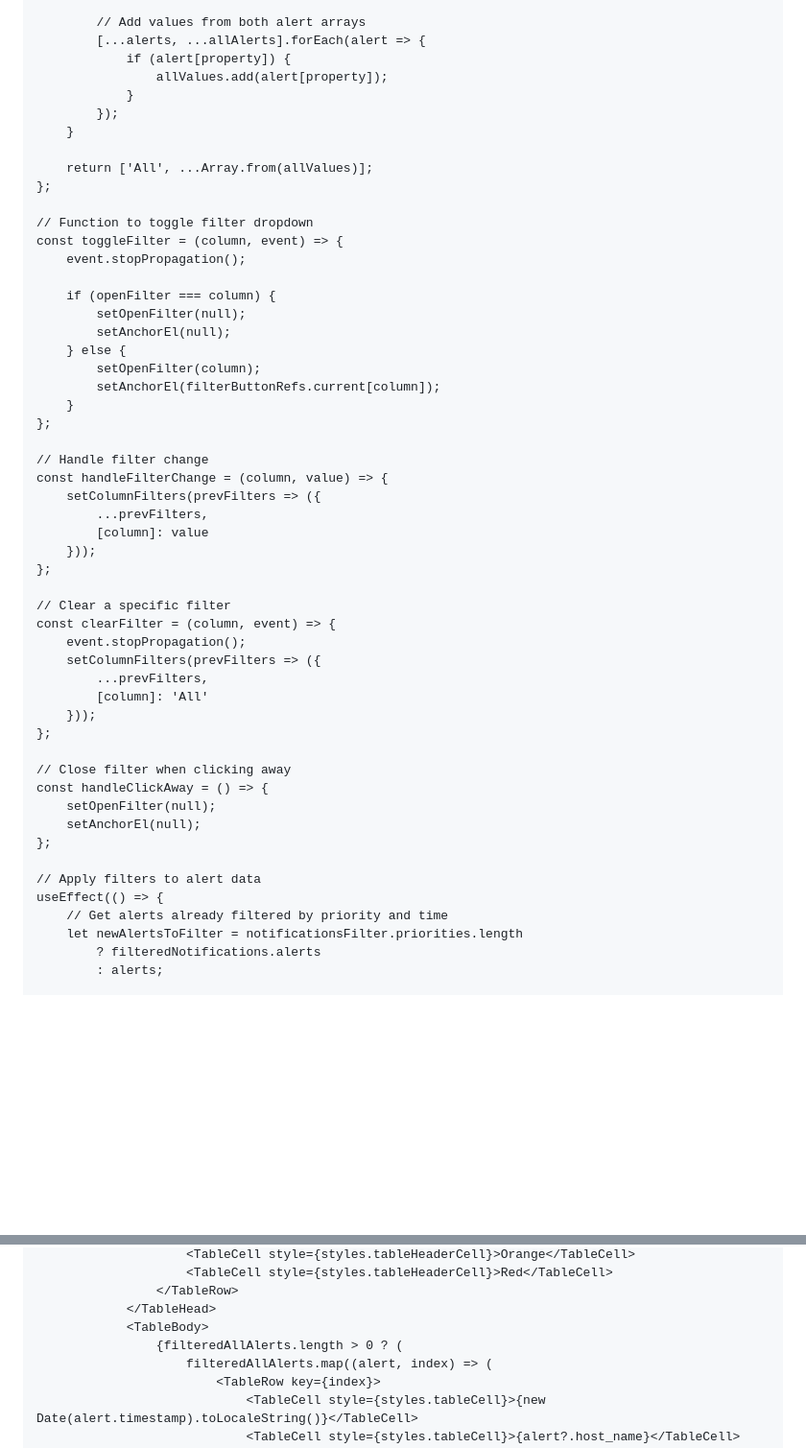
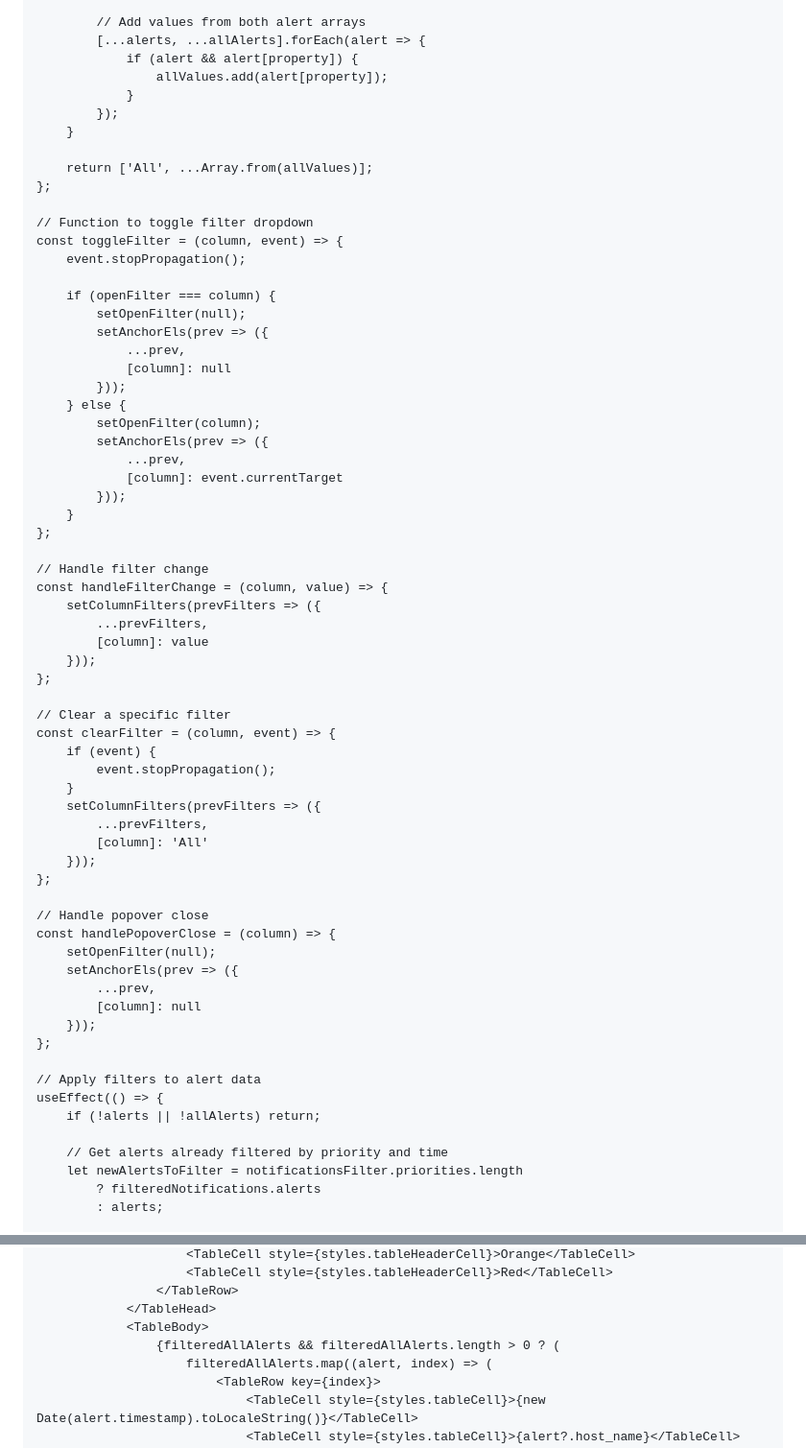
Before and after one commit to narahari27/Javascriptmastered, a Markdown page: README.md, 2 parts joined by grey strips. Shown at 96% size. Rendered like a GitHub page; blank space fills up the shorter version.

```diff
--- a/README.md
+++ b/README.md
@@ -116,7 +116,7 @@ const Notifications = () => {
 
             // Add values from both alert arrays
             [...alerts, ...allAlerts].forEach(alert => {
-                if (alert[property]) {
+                if (alert && alert[property]) {
                     allValues.add(alert[property]);
                 }
             });
@@ -131,10 +131,16 @@ const Notifications = () => {
 
         if (openFilter === column) {
             setOpenFilter(null);
-            setAnchorEl(null);
+            setAnchorEls(prev => ({
+                ...prev,
+                [column]: null
+            }));
         } else {
             setOpenFilter(column);
-            setAnchorEl(filterButtonRefs.current[column]);
+            setAnchorEls(prev => ({
+                ...prev,
+                [column]: event.currentTarget
+            }));
         }
     };
 
@@ -148,21 +154,28 @@ const Notifications = () => {
 
     // Clear a specific filter
     const clearFilter = (column, event) => {
-        event.stopPropagation();
+        if (event) {
+            event.stopPropagation();
+        }
         setColumnFilters(prevFilters => ({
             ...prevFilters,
             [column]: 'All'
         }));
     };
 
-    // Close filter when clicking away
-    const handleClickAway = () => {
+    // Handle popover close
+    const handlePopoverClose = (column) => {
         setOpenFilter(null);
-        setAnchorEl(null);
+        setAnchorEls(prev => ({
+            ...prev,
+            [column]: null
+        }));
     };
 
     // Apply filters to alert data
     useEffect(() => {
+        if (!alerts || !allAlerts) return;
+
         // Get alerts already filtered by priority and time
         let newAlertsToFilter = notificationsFilter.priorities.length
             ? filteredNotifications.alerts
@@ -525,7 +601,7 @@ const Notifications = () => {
                     </TableRow>
                 </TableHead>
                 <TableBody>
-                    {filteredAllAlerts.length > 0 ? (
+                    {filteredAllAlerts && filteredAllAlerts.length > 0 ? (
                         filteredAllAlerts.map((alert, index) => (
                             <TableRow key={index}>
                                 <TableCell style={styles.tableCell}>{new Date(alert.timestamp).toLocaleString()}</TableCell>
```
Also changed, not shown: other parts of README.md (+112 -49 lines).
